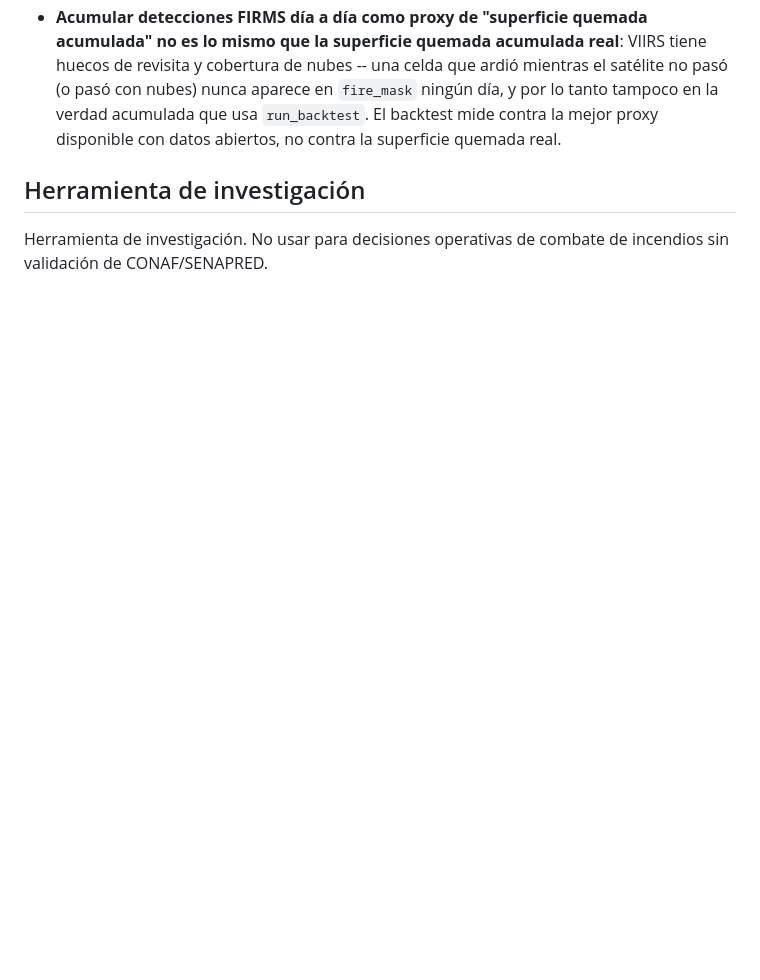
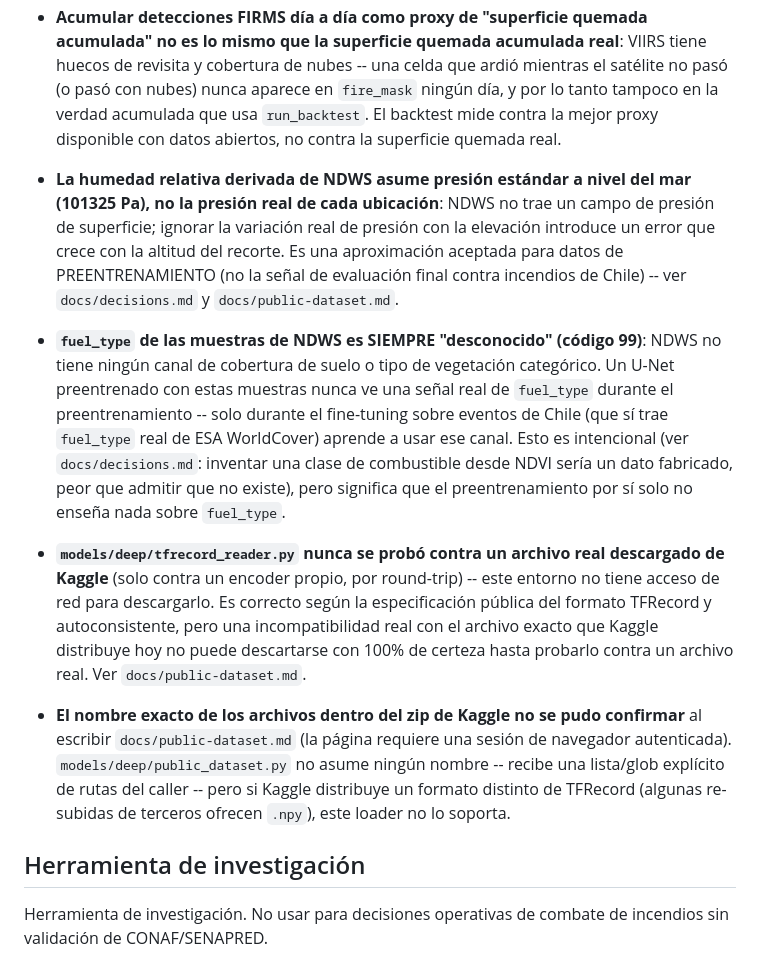
Before and after one commit to TheNewAarons/PyroCast, a Markdown page: docs/limitations.md, the part around the change. Rendered like a GitHub page; blank space fills up the shorter version.

```diff
--- a/docs/limitations.md
+++ b/docs/limitations.md
@@ -262,6 +262,38 @@ negativa para que el proyecto "se vea mejor" (ver CLAUDE.md).
   la mejor proxy disponible con datos abiertos, no contra la superficie
   quemada real.
 
+- **La humedad relativa derivada de NDWS asume presión estándar a
+  nivel del mar (101325 Pa), no la presión real de cada ubicación**:
+  NDWS no trae un campo de presión de superficie; ignorar la variación
+  real de presión con la elevación introduce un error que crece con la
+  altitud del recorte. Es una aproximación aceptada para datos de
+  PREENTRENAMIENTO (no la señal de evaluación final contra incendios
+  de Chile) -- ver `docs/decisions.md` y `docs/public-dataset.md`.
+- **`fuel_type` de las muestras de NDWS es SIEMPRE "desconocido" (código
+  99)**: NDWS no tiene ningún canal de cobertura de suelo o tipo de
+  vegetación categórico. Un U-Net preentrenado con estas muestras nunca
+  ve una señal real de `fuel_type` durante el preentrenamiento -- solo
+  durante el fine-tuning sobre eventos de Chile (que sí trae
+  `fuel_type` real de ESA WorldCover) aprende a usar ese canal. Esto es
+  intencional (ver `docs/decisions.md`: inventar una clase de
+  combustible desde NDVI sería un dato fabricado, peor que admitir que
+  no existe), pero significa que el preentrenamiento por sí solo no
+  enseña nada sobre `fuel_type`.
+- **`models/deep/tfrecord_reader.py` nunca se probó contra un archivo
+  real descargado de Kaggle** (solo contra un encoder propio, por
+  round-trip) -- este entorno no tiene acceso de red para descargarlo.
+  Es correcto según la especificación pública del formato TFRecord y
+  autoconsistente, pero una incompatibilidad real con el archivo exacto
+  que Kaggle distribuye hoy no puede descartarse con 100% de certeza
+  hasta probarlo contra un archivo real. Ver `docs/public-dataset.md`.
+- **El nombre exacto de los archivos dentro del zip de Kaggle no se
+  pudo confirmar** al escribir `docs/public-dataset.md` (la página
+  requiere una sesión de navegador autenticada). `models/deep/public_dataset.py`
+  no asume ningún nombre -- recibe una lista/glob explícito de rutas
+  del caller -- pero si Kaggle distribuye un formato distinto de
+  TFRecord (algunas re-subidas de terceros ofrecen `.npy`), este
+  loader no lo soporta.
+
 ## Herramienta de investigación
 
 Herramienta de investigación. No usar para decisiones operativas de
```
Also changed, not shown: docs/decisions.md (+45 -0 lines).
